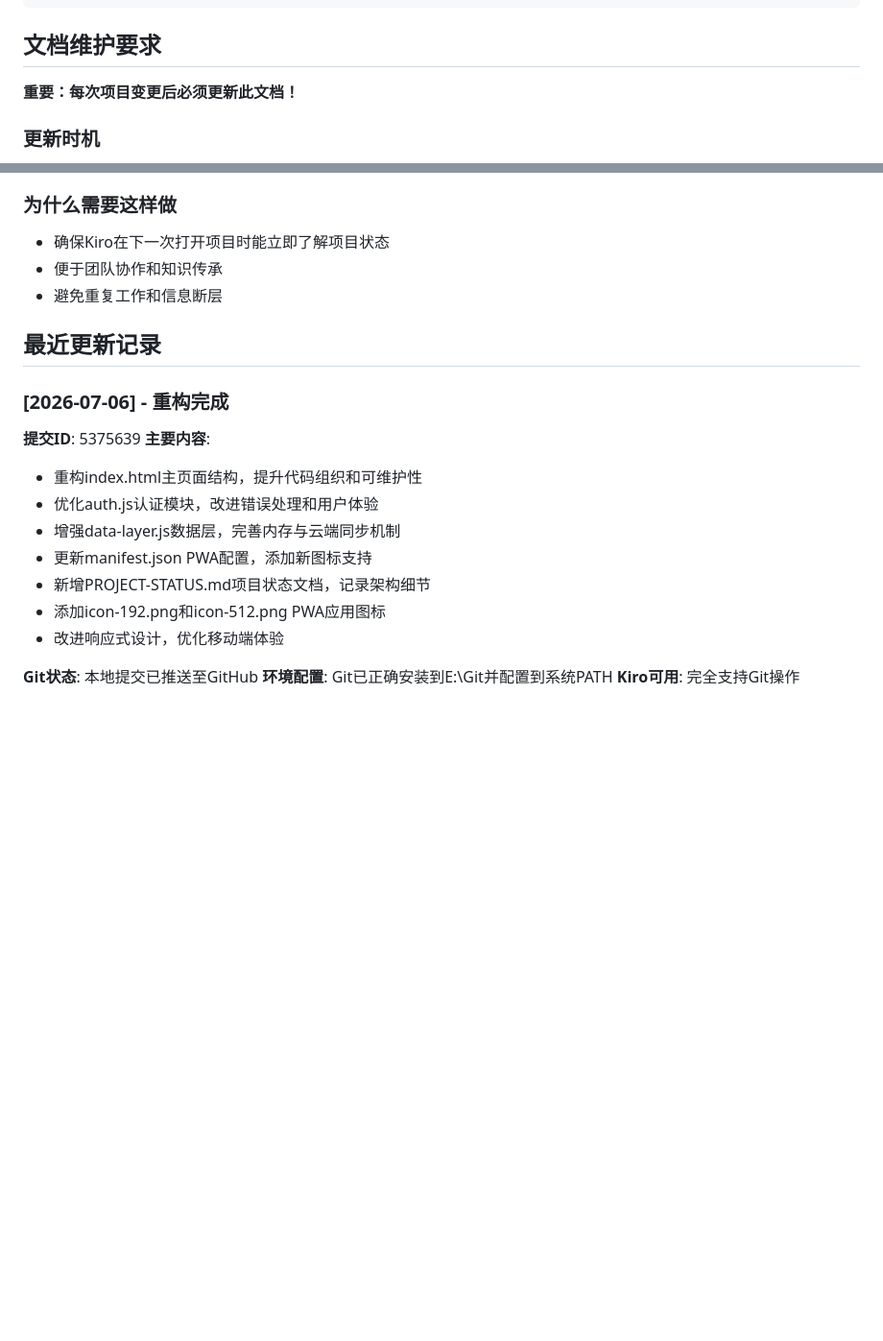
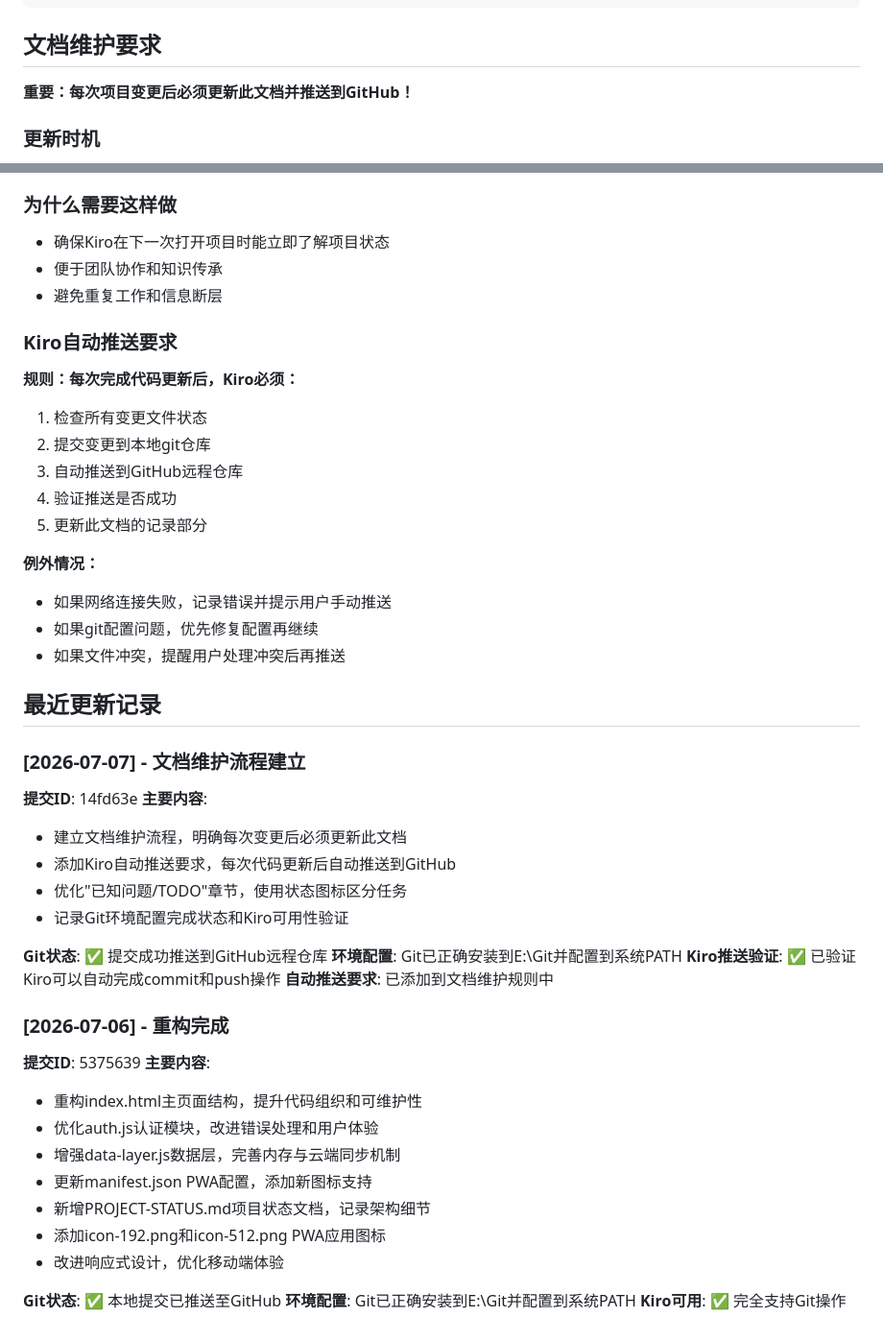
Before and after one commit to Chuchengfeixu/Chuchengfeixu.github.io, a Markdown page: PROJECT-STATUS.md, 2 parts joined by grey strips. Shown at 96% size. Drawn GitHub-style; blank space fills up the shorter version.

Commit message:
完善文档维护流程，添加Kiro自动推送要求
- 明确Kiro在每次代码更新后必须自动推送的要求
- 添加自动推送规则和例外情况处理
- 更新最近更新记录，添加新的文档维护流程建立条目
- 验证Git环境配置和Kiro推送功能正常工作
- 添加成功推送验证标记到更新记录中

````diff
--- a/PROJECT-STATUS.md
+++ b/PROJECT-STATUS.md
@@ -70,7 +70,7 @@ git push
 ```
 
 ## 文档维护要求
-**重要：每次项目变更后必须更新此文档！**
+**重要：每次项目变更后必须更新此文档并推送到GitHub！**
 
 ### 更新时机
 - 每次完成新功能开发后
@@ -89,7 +89,33 @@ git push
 - 便于团队协作和知识传承
 - 避免重复工作和信息断层
 
+### Kiro自动推送要求
+**规则：每次完成代码更新后，Kiro必须：**
+1. 检查所有变更文件状态
+2. 提交变更到本地git仓库
+3. 自动推送到GitHub远程仓库
+4. 验证推送是否成功
+5. 更新此文档的记录部分
+
+**例外情况：**
+- 如果网络连接失败，记录错误并提示用户手动推送
+- 如果git配置问题，优先修复配置再继续
+- 如果文件冲突，提醒用户处理冲突后再推送
+
 ## 最近更新记录
+### [2026-07-07] - 文档维护流程建立
+**提交ID**: 14fd63e
+**主要内容**:
+- 建立文档维护流程，明确每次变更后必须更新此文档
+- 添加Kiro自动推送要求，每次代码更新后自动推送到GitHub
+- 优化"已知问题/TODO"章节，使用状态图标区分任务
+- 记录Git环境配置完成状态和Kiro可用性验证
+
+**Git状态**: ✅ 提交成功推送到GitHub远程仓库
+**环境配置**: Git已正确安装到E:\Git并配置到系统PATH
+**Kiro推送验证**: ✅ 已验证Kiro可以自动完成commit和push操作
+**自动推送要求**: 已添加到文档维护规则中
+
 ### [2026-07-06] - 重构完成
 **提交ID**: 5375639
 **主要内容**:
@@ -101,6 +127,6 @@ git push
 - 添加icon-192.png和icon-512.png PWA应用图标
 - 改进响应式设计，优化移动端体验
 
-**Git状态**: 本地提交已推送至GitHub
+**Git状态**: ✅ 本地提交已推送至GitHub
 **环境配置**: Git已正确安装到E:\Git并配置到系统PATH
-**Kiro可用**: 完全支持Git操作
+**Kiro可用**: ✅ 完全支持Git操作
````
